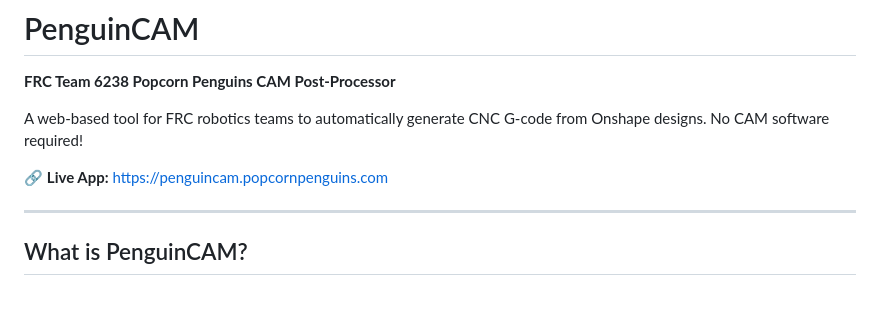
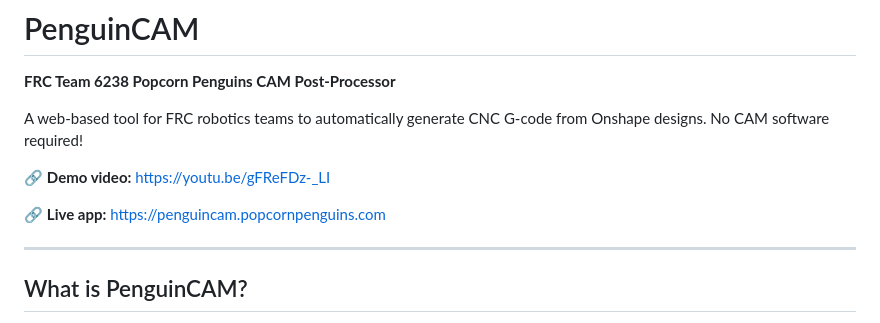
Before and after one commit to 6238/PenguinCAM, a Markdown page: README.md, the part around the change. Drawn GitHub-style; blank space fills up the shorter version.

Commit message:
Add demo video link to readme

```diff
--- a/README.md
+++ b/README.md
@@ -4,7 +4,9 @@
 
 A web-based tool for FRC robotics teams to automatically generate CNC G-code from Onshape designs. No CAM software required!
 
-🔗 **Live App:** https://penguincam.popcornpenguins.com
+🔗 **Demo video:** https://youtu.be/gFReFDz-_LI
+
+🔗 **Live app:** https://penguincam.popcornpenguins.com
 
 ---
 
```
